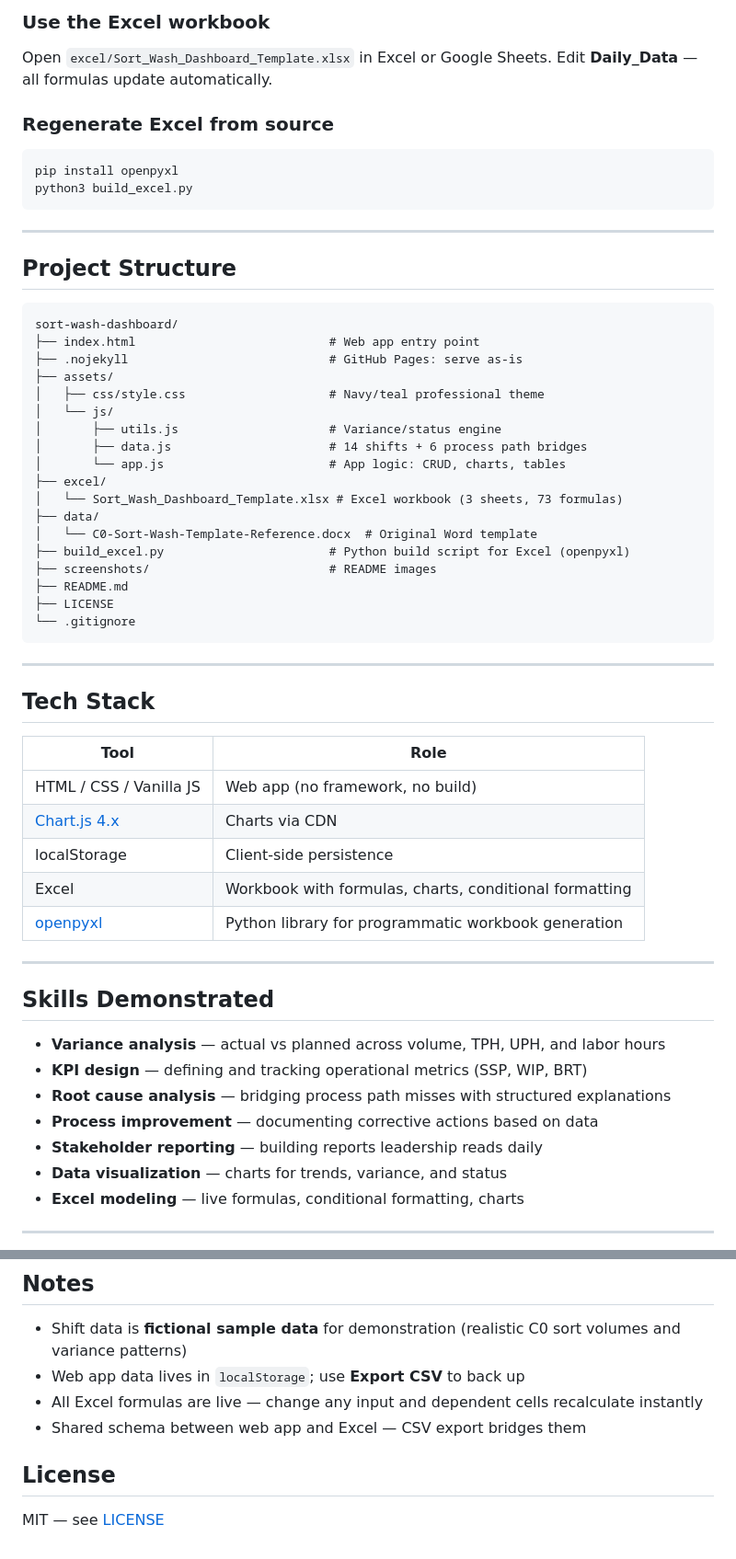
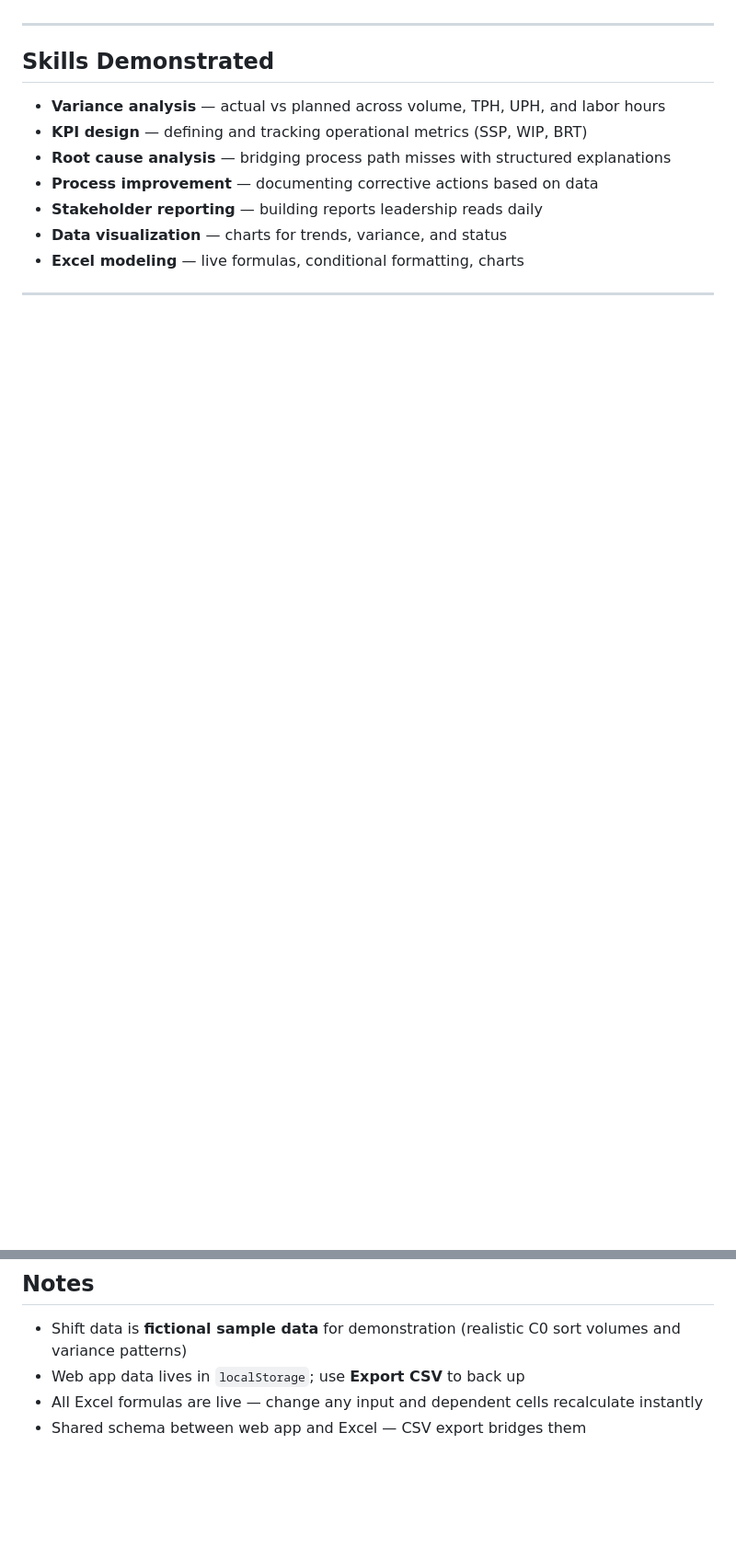
Before and after one commit to avijit-sharker/Sort-Wash-Dashboard, a Markdown page: README.md, 2 parts joined by grey strips. Shown at 92% size. Rendered like a GitHub page; blank space fills up the shorter version.

Commit message:
Revise README.md for image updates and content cleanup
Updated image paths and removed outdated sections.

````diff
--- a/README.md
+++ b/README.md
@@ -109,49 +59,3 @@ No dependencies. Demo data loads automatically.
-### Use the Excel workbook
-Open `excel/Sort_Wash_Dashboard_Template.xlsx` in Excel or Google Sheets. Edit **Daily_Data** — all formulas update automatically.
-
-### Regenerate Excel from source
-```bash
-pip install openpyxl
-python3 build_excel.py
-```
-
----
-
-## Project Structure
-
-```
-sort-wash-dashboard/
-├── index.html                           # Web app entry point
-├── .nojekyll                            # GitHub Pages: serve as-is
-├── assets/
-│   ├── css/style.css                    # Navy/teal professional theme
-│   └── js/
-│       ├── utils.js                     # Variance/status engine
-│       ├── data.js                      # 14 shifts + 6 process path bridges
-│       └── app.js                       # App logic: CRUD, charts, tables
-├── excel/
-│   └── Sort_Wash_Dashboard_Template.xlsx # Excel workbook (3 sheets, 73 formulas)
-├── data/
-│   └── C0-Sort-Wash-Template-Reference.docx  # Original Word template
-├── build_excel.py                       # Python build script for Excel (openpyxl)
-├── screenshots/                         # README images
-├── README.md
-├── LICENSE
-└── .gitignore
-```
-
----
-
-## Tech Stack
-
-| Tool | Role |
-| --- | --- |
-| HTML / CSS / Vanilla JS | Web app (no framework, no build) |
-| [Chart.js 4.x](https://www.chartjs.org/) | Charts via CDN |
-| localStorage | Client-side persistence |
-| Excel | Workbook with formulas, charts, conditional formatting |
-| [openpyxl](https://openpyxl.readthedocs.io/) | Python library for programmatic workbook generation |
-
 ---
 
 ## Skills Demonstrated
@@ -172,7 +76,3 @@ sort-wash-dashboard/
 - Web app data lives in `localStorage`; use **Export CSV** to back up
 - All Excel formulas are live — change any input and dependent cells recalculate instantly
 - Shared schema between web app and Excel — CSV export bridges them
-
-## License
-
-MIT — see [LICENSE](./LICENSE)
````
Also changed, not shown: other parts of README.md (+3 -53 lines).
